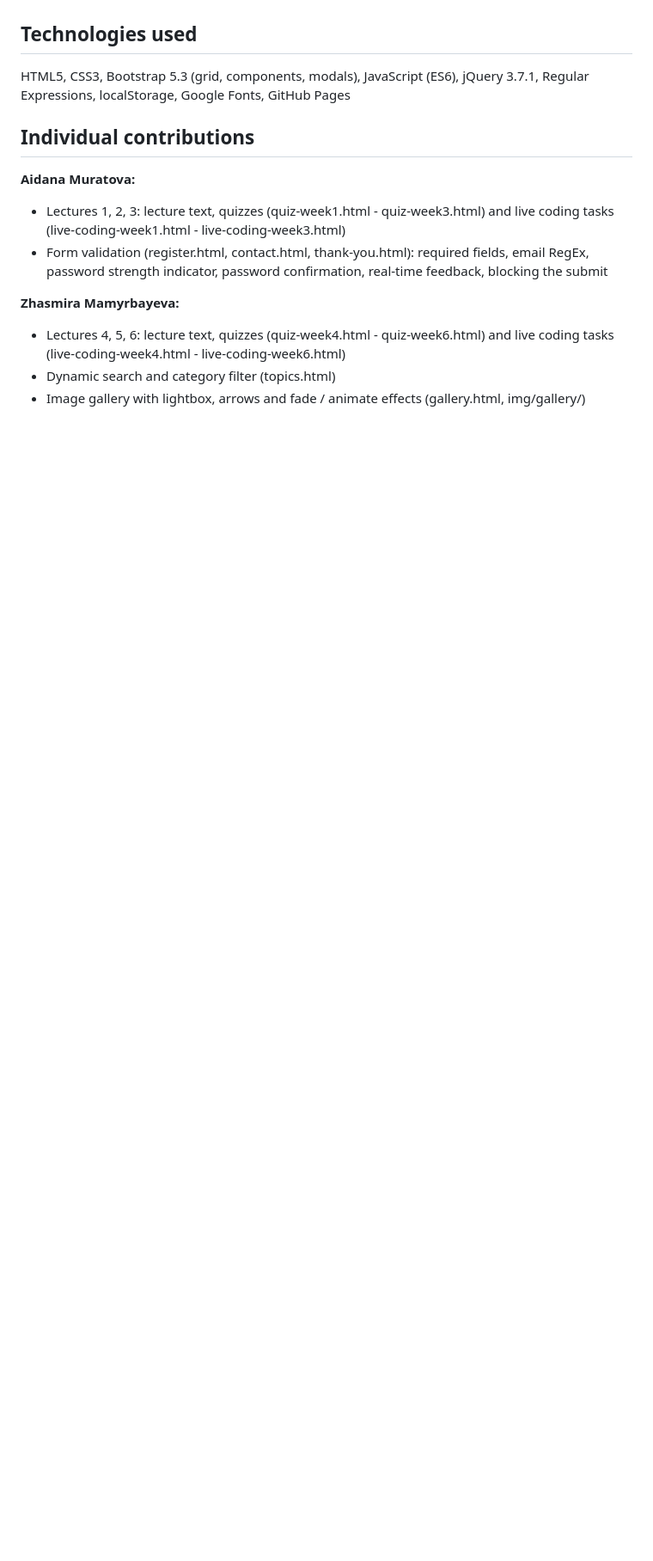
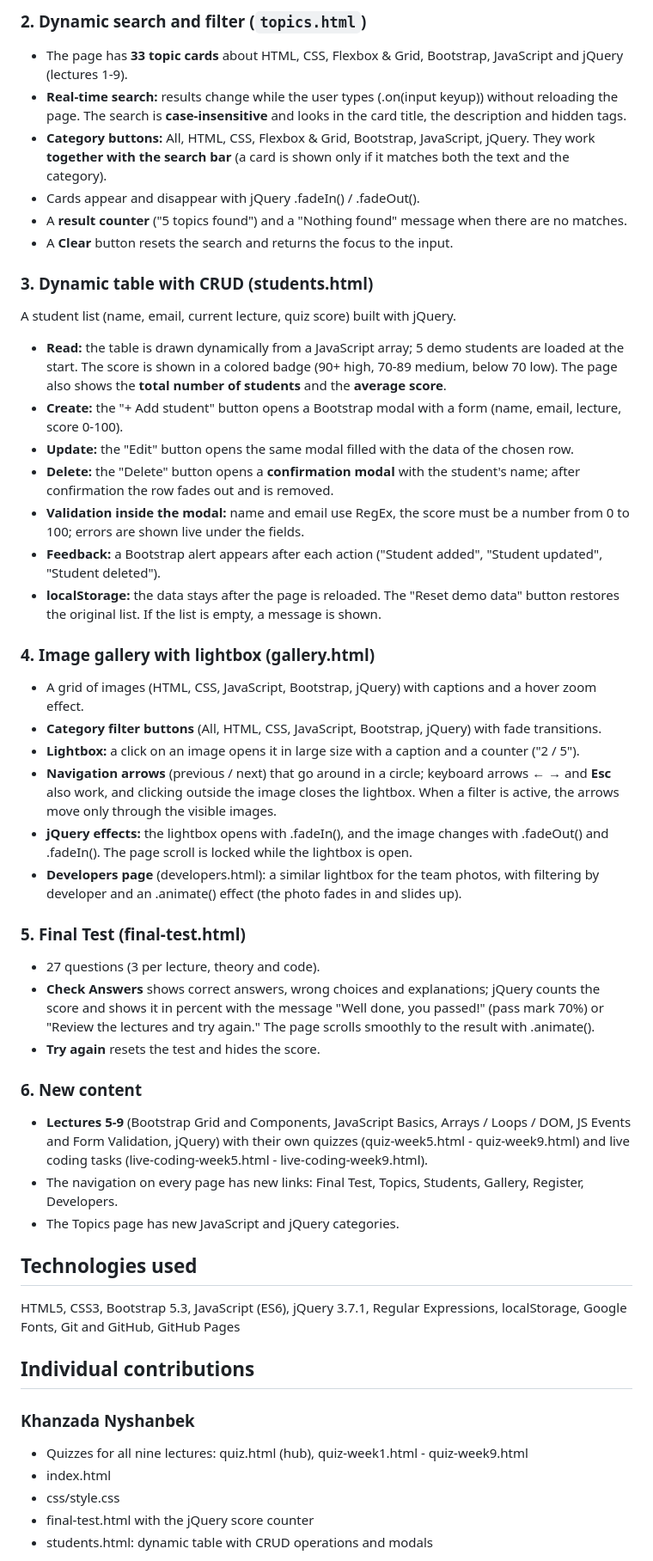
Before and after one commit to muratovaajdana201-ctrl/wenlearn-midtermmm, a Markdown page: README.md, the part around one of its changes. Shown at 86% size. Rendered like a GitHub page; blank space fills up the shorter version.

Commit message:
Revise README for endterm project details
Updated project title and added endterm features.

```diff
--- a/README.md
+++ b/README.md
@@ -156,14 +146,48 @@ Pages: Home, Lectures, Quiz (hub + one quiz page per lecture), Live Coding (hub
+### 2. Dynamic search and filter (`topics.html`)
+- The page has **33 topic cards** about HTML, CSS, Flexbox & Grid, Bootstrap, JavaScript and jQuery (lectures 1-9).
+- **Real-time search:** results change while the user types (.on(input keyup)) without reloading the page. The search is **case-insensitive** and looks in the card title, the description and hidden tags.
+- **Category buttons:** All, HTML, CSS, Flexbox & Grid, Bootstrap, JavaScript, jQuery. They work **together with the search bar** (a card is shown only if it matches both the text and the category).
+- Cards appear and disappear with jQuery .fadeIn() / .fadeOut().
+- A **result counter** ("5 topics found") and a "Nothing found" message when there are no matches.
+- A **Clear** button resets the search and returns the focus to the input.
+
+### 3. Dynamic table with CRUD (students.html)
+A student list (name, email, current lecture, quiz score) built with jQuery.
+- **Read:** the table is drawn dynamically from a JavaScript array; 5 demo students are loaded at the start. The score is shown in a colored badge (90+ high, 70-89 medium, below 70 low). The page also shows the **total number of students** and the **average score**.
+- **Create:** the "+ Add student" button opens a Bootstrap modal with a form (name, email, lecture, score 0-100).
+- **Update:** the "Edit" button opens the same modal filled with the data of the chosen row.
+- **Delete:** the "Delete" button opens a **confirmation modal** with the student's name; after confirmation the row fades out and is removed.
+- **Validation inside the modal:** name and email use RegEx, the score must be a number from 0 to 100; errors are shown live under the fields.
+- **Feedback:** a Bootstrap alert appears after each action ("Student added", "Student updated", "Student deleted").
+- **localStorage:** the data stays after the page is reloaded. The "Reset demo data" button restores the original list. If the list is empty, a message is shown.
+
+### 4. Image gallery with lightbox (gallery.html)
+- A grid of images (HTML, CSS, JavaScript, Bootstrap, jQuery) with captions and a hover zoom effect.
+- **Category filter buttons** (All, HTML, CSS, JavaScript, Bootstrap, jQuery) with fade transitions.
+- **Lightbox:** a click on an image opens it in large size with a caption and a counter ("2 / 5").
+- **Navigation arrows** (previous / next) that go around in a circle; keyboard arrows ← → and **Esc** also work, and clicking outside the image closes the lightbox. When a filter is active, the arrows move only through the visible images.
+- **jQuery effects:** the lightbox opens with .fadeIn(), and the image changes with .fadeOut() and .fadeIn(). The page scroll is locked while the lightbox is open.
+- **Developers page** (developers.html): a similar lightbox for the team photos, with filtering by developer and an .animate() effect (the photo fades in and slides up).
+
+### 5. Final Test (final-test.html)
+- 27 questions (3 per lecture, theory and code).
+- **Check Answers** shows correct answers, wrong choices and explanations; jQuery counts the score and shows it in percent with the message "Well done, you passed!" (pass mark 70%) or "Review the lectures and try again." The page scrolls smoothly to the result with .animate().
+- **Try again** resets the test and hides the score.
+
+### 6. New content
+- **Lectures 5-9** (Bootstrap Grid and Components, JavaScript Basics, Arrays / Loops / DOM, JS Events and Form Validation, jQuery) with their own quizzes (quiz-week5.html - quiz-week9.html) and live coding tasks (live-coding-week5.html - live-coding-week9.html).
+- The navigation on every page has new links: Final Test, Topics, Students, Gallery, Register, Developers.
+- The Topics page has new JavaScript and jQuery categories.
 
 ## Technologies used
-HTML5, CSS3, Bootstrap 5.3 (grid, components, modals), JavaScript (ES6), jQuery 3.7.1, Regular Expressions, localStorage, Google Fonts, GitHub Pages
+HTML5, CSS3, Bootstrap 5.3, JavaScript (ES6), jQuery 3.7.1, Regular Expressions, localStorage, Google Fonts, Git and GitHub, GitHub Pages
 
 ## Individual contributions
-**Aidana Muratova:**
-  - Lectures 1, 2, 3: lecture text, quizzes (quiz-week1.html - quiz-week3.html) and live coding tasks (live-coding-week1.html - live-coding-week3.html)
-  - Form validation (register.html, contact.html, thank-you.html): required fields, email RegEx, password strength indicator, password confirmation, real-time feedback, blocking the submit
 
-**Zhasmira Mamyrbayeva:**
-  - Lectures 4, 5, 6: lecture text, quizzes (quiz-week4.html - quiz-week6.html) and live coding tasks (live-coding-week4.html - live-coding-week6.html)
-  - Dynamic search and category filter (topics.html)
-  - Image gallery with lightbox, arrows and fade / animate effects (gallery.html, img/gallery/)
+### Khanzada Nyshanbek
+- Quizzes for all nine lectures: quiz.html (hub), quiz-week1.html - quiz-week9.html
+- index.html
+- css/style.css
+- final-test.html with the jQuery score counter
+- students.html: dynamic table with CRUD operations and modals
 
```
Also changed, not shown: other parts of README.md (+35 -37 lines).
